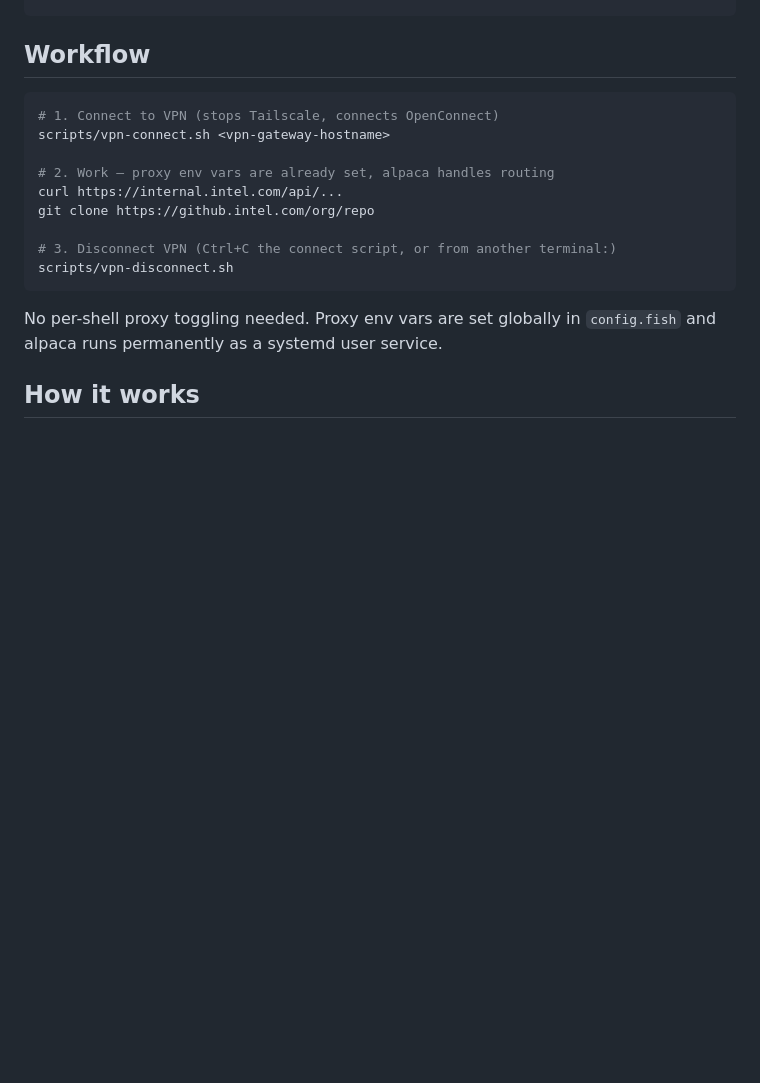
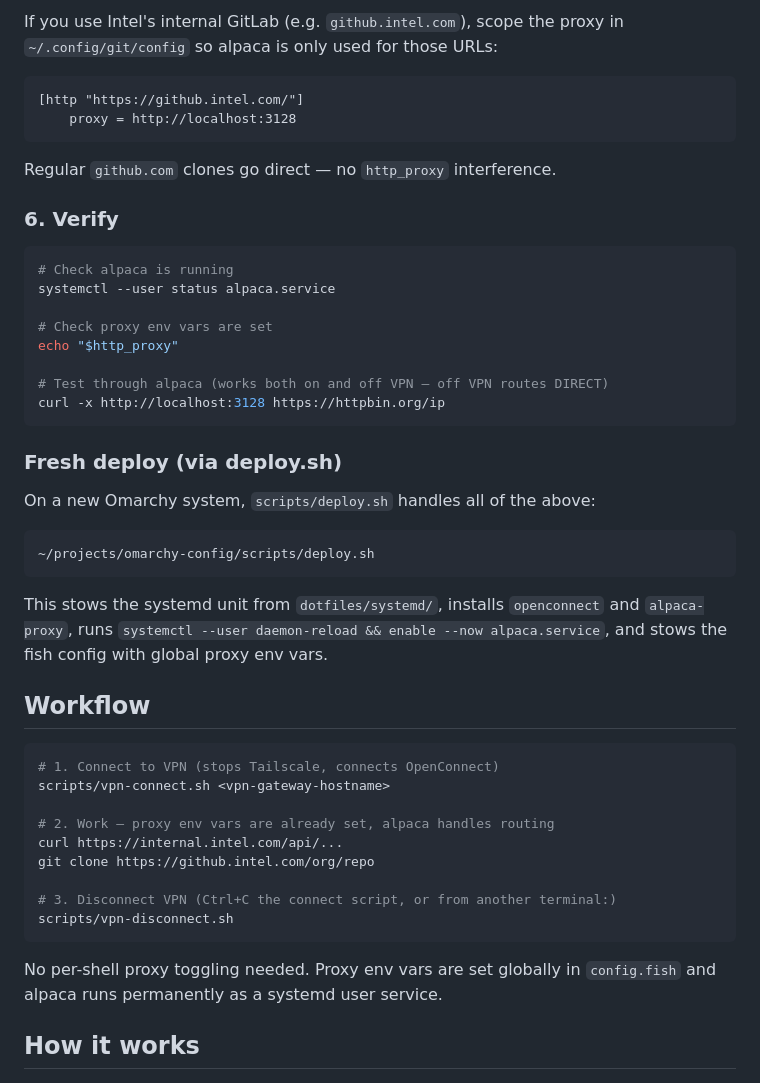
Before and after one commit to MarkRedeman/omarchy-config, a Markdown page: proxy.md, the part around one of its changes. Drawn GitHub-style; blank space fills up the shorter version.

````diff
--- a/proxy.md
+++ b/proxy.md
@@ -53,3 +128,34 @@ systemctl --user enable --now alpaca.service
+If you use Intel's internal GitLab (e.g. `github.intel.com`), scope the proxy in `~/.config/git/config` so alpaca is only used for those URLs:
+
+```gitconfig
+[http "https://github.intel.com/"]
+    proxy = http://localhost:3128
+```
+
+Regular `github.com` clones go direct — no `http_proxy` interference.
+
+### 6. Verify
+
+```bash
+# Check alpaca is running
+systemctl --user status alpaca.service
+
+# Check proxy env vars are set
+echo "$http_proxy"
+
+# Test through alpaca (works both on and off VPN — off VPN routes DIRECT)
+curl -x http://localhost:3128 https://httpbin.org/ip
+```
+
+### Fresh deploy (via deploy.sh)
+
+On a new Omarchy system, `scripts/deploy.sh` handles all of the above:
+
+```bash
+~/projects/omarchy-config/scripts/deploy.sh
+```
+
+This stows the systemd unit from `dotfiles/systemd/`, installs `openconnect` and `alpaca-proxy`, runs `systemctl --user daemon-reload && enable --now alpaca.service`, and stows the fish config with global proxy env vars.
 
 ## Workflow
 
````
Also changed, not shown: other parts of proxy.md (+78 -3 lines).
